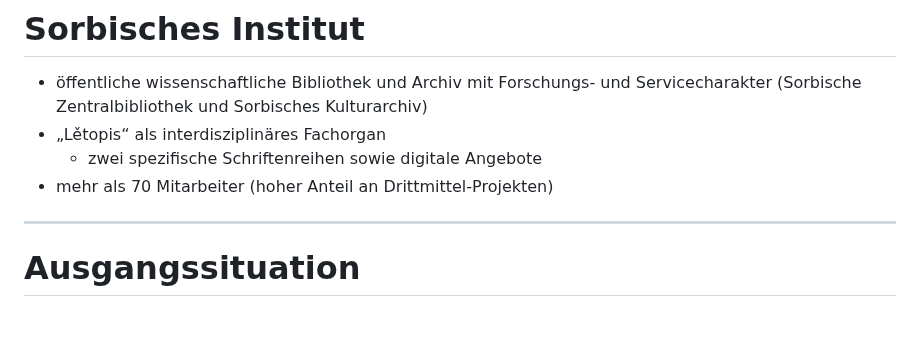
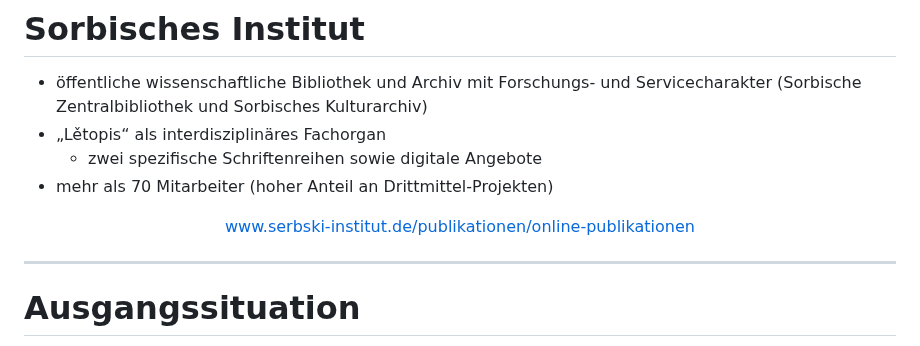
Before and after one commit to wrznr/ocr-ressourcenarme-sprachen-2023, a Markdown page: content.md, the part around the change. Rendered like a GitHub page; blank space fills up the shorter version.

Commit message:
Add link

```diff
--- a/content.md
+++ b/content.md
@@ -124,6 +124,10 @@ count: false
 - „Lětopis“ als interdisziplinäres Fachorgan
     * zwei spezifische Schriftenreihen sowie digitale Angebote
 - mehr als 70 Mitarbeiter (hoher Anteil an Drittmittel-Projekten)
+
+<center>
+<a href="https://www.serbski-institut.de/publikationen/online-publikationen">www.serbski-institut.de/publikationen/online-publikationen</a>
+</center>
 
 ---
 
```
